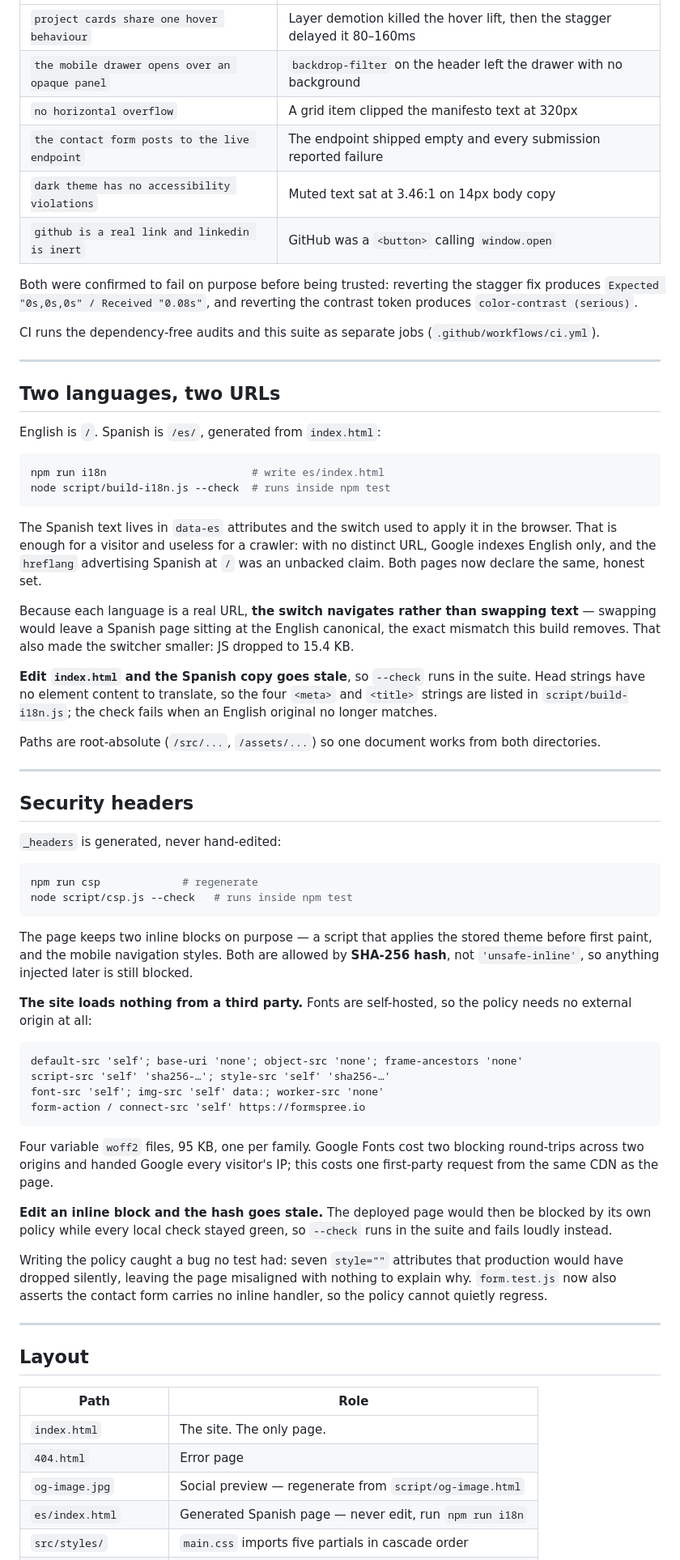
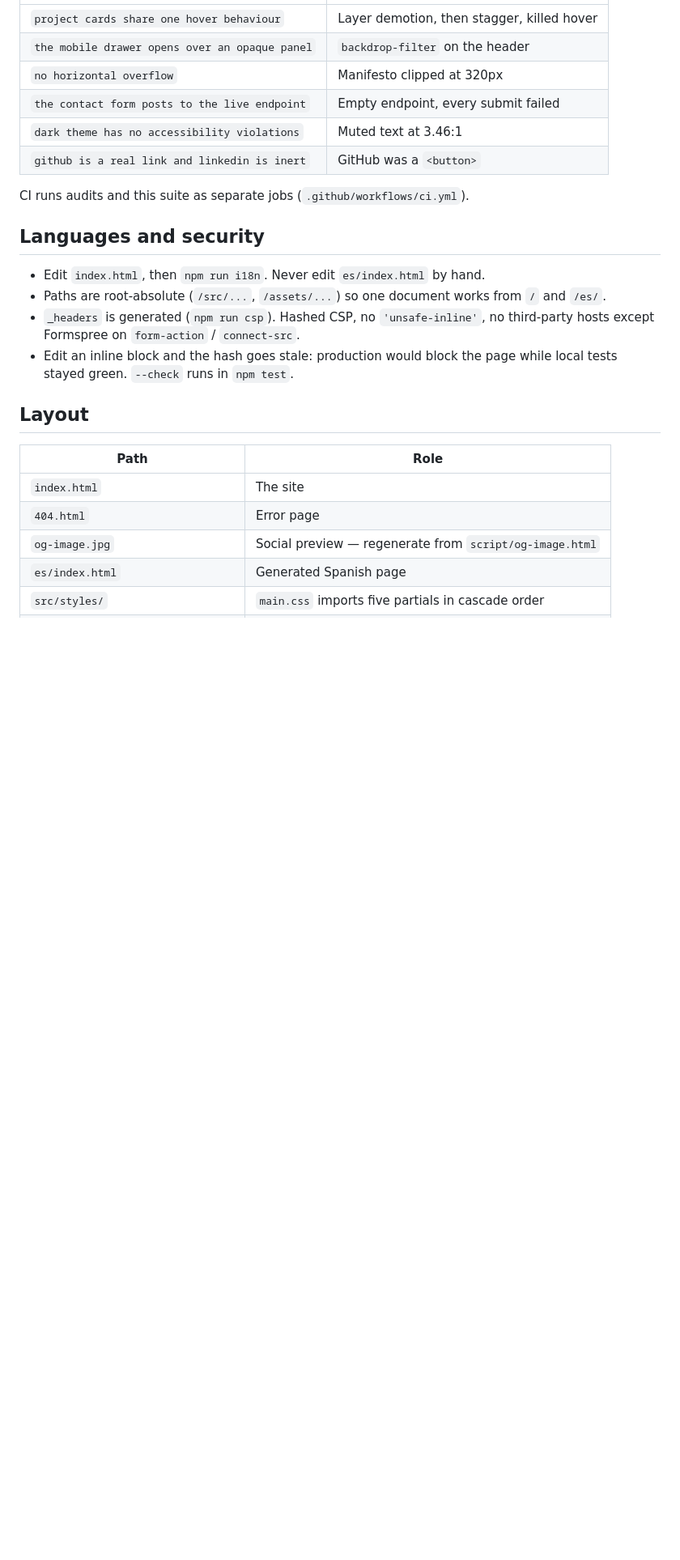
Before and after one commit to aandres-dev/andres-dev-portfolio, a Markdown page: README.md, the part around one of its changes. Shown at 81% size. Drawn GitHub-style; blank space fills up the shorter version.

Commit message:
docs(readme): scan as a maintainer guide under cognitive-doc-design

````diff
--- a/README.md
+++ b/README.md
@@ -144,95 +85,26 @@ this site actually shipped, not coverage for its own sake:
 | --- | --- |
-| `project cards share one hover behaviour` | Layer demotion killed the hover lift, then the stagger delayed it 80–160ms |
-| `the mobile drawer opens over an opaque panel` | `backdrop-filter` on the header left the drawer with no background |
-| `no horizontal overflow` | A grid item clipped the manifesto text at 320px |
-| `the contact form posts to the live endpoint` | The endpoint shipped empty and every submission reported failure |
-| `dark theme has no accessibility violations` | Muted text sat at 3.46:1 on 14px body copy |
-| `github is a real link and linkedin is inert` | GitHub was a `<button>` calling `window.open` |
+| `project cards share one hover behaviour` | Layer demotion, then stagger, killed hover |
+| `the mobile drawer opens over an opaque panel` | `backdrop-filter` on the header |
+| `no horizontal overflow` | Manifesto clipped at 320px |
+| `the contact form posts to the live endpoint` | Empty endpoint, every submit failed |
+| `dark theme has no accessibility violations` | Muted text at 3.46:1 |
+| `github is a real link and linkedin is inert` | GitHub was a `<button>` |
 
-Both were confirmed to fail on purpose before being trusted: reverting the
-stagger fix produces `Expected "0s,0s,0s" / Received "0.08s"`, and reverting the
-contrast token produces `color-contrast (serious)`.
+CI runs audits and this suite as separate jobs (`.github/workflows/ci.yml`).
 
-CI runs the dependency-free audits and this suite as separate jobs
-(`.github/workflows/ci.yml`).
+## Languages and security
 
----
-
-## Two languages, two URLs
-
-English is `/`. Spanish is `/es/`, generated from `index.html`:
-
-```bash
-npm run i18n                       # write es/index.html
-node script/build-i18n.js --check  # runs inside npm test
-```
-
-The Spanish text lives in `data-es` attributes and the switch used to apply it
-in the browser. That is enough for a visitor and useless for a crawler: with no
-distinct URL, Google indexes English only, and the `hreflang` advertising
-Spanish at `/` was an unbacked claim. Both pages now declare the same, honest
-set.
-
-Because each language is a real URL, **the switch navigates rather than
-swapping text** — swapping would leave a Spanish page sitting at the English
-canonical, the exact mismatch this build removes. That also made the switcher
-smaller: JS dropped to 15.4 KB.
-
-**Edit `index.html` and the Spanish copy goes stale**, so `--check` runs in the
-suite. Head strings have no element content to translate, so the four `<meta>`
-and `<title>` strings are listed in `script/build-i18n.js`; the check fails when
-an English original no longer matches.
-
-Paths are root-absolute (`/src/...`, `/assets/...`) so one document works from
-both directories.
-
----
-
-## Security headers
-
-`_headers` is generated, never hand-edited:
-
-```bash
-npm run csp             # regenerate
-node script/csp.js --check   # runs inside npm test
-```
-
-The page keeps two inline blocks on purpose — a script that applies the stored
-theme before first paint, and the mobile navigation styles. Both are allowed by
-**SHA-256 hash**, not `'unsafe-inline'`, so anything injected later is still
-blocked.
-
-**The site loads nothing from a third party.** Fonts are self-hosted, so the
-policy needs no external origin at all:
-
-```
-default-src 'self'; base-uri 'none'; object-src 'none'; frame-ancestors 'none'
-script-src 'self' 'sha256-…'; style-src 'self' 'sha256-…'
-font-src 'self'; img-src 'self' data:; worker-src 'none'
-form-action / connect-src 'self' https://formspree.io
-```
-
-Four variable `woff2` files, 95 KB, one per family. Google Fonts cost two
-blocking round-trips across two origins and handed Google every visitor's IP;
-this costs one first-party request from the same CDN as the page.
-
-**Edit an inline block and the hash goes stale.** The deployed page would then
-be blocked by its own policy while every local check stayed green, so
-`--check` runs in the suite and fails loudly instead.
-
-Writing the policy caught a bug no test had: seven `style=""` attributes that
-production would have dropped silently, leaving the page misaligned with
-nothing to explain why. `form.test.js` now also asserts the contact form
-carries no inline handler, so the policy cannot quietly regress.
-
----
+- Edit `index.html`, then `npm run i18n`. Never edit `es/index.html` by hand.
+- Paths are root-absolute (`/src/...`, `/assets/...`) so one document works from `/` and `/es/`.
+- `_headers` is generated (`npm run csp`). Hashed CSP, no `'unsafe-inline'`, no third-party hosts except Formspree on `form-action` / `connect-src`.
+- Edit an inline block and the hash goes stale: production would block the page while local tests stayed green. `--check` runs in `npm test`.
 
 ## Layout
 
 | Path | Role |
 | --- | --- |
-| `index.html` | The site. The only page. |
+| `index.html` | The site |
 | `404.html` | Error page |
 | `og-image.jpg` | Social preview — regenerate from `script/og-image.html` |
-| `es/index.html` | Generated Spanish page — never edit, run `npm run i18n` |
+| `es/index.html` | Generated Spanish page |
 | `src/styles/` | `main.css` imports five partials in cascade order |
````
Also changed, not shown: other parts of README.md (+54 -123 lines).
